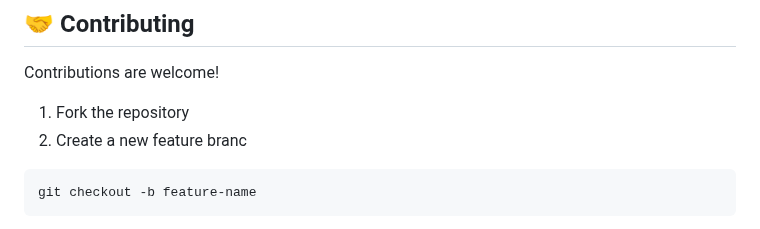
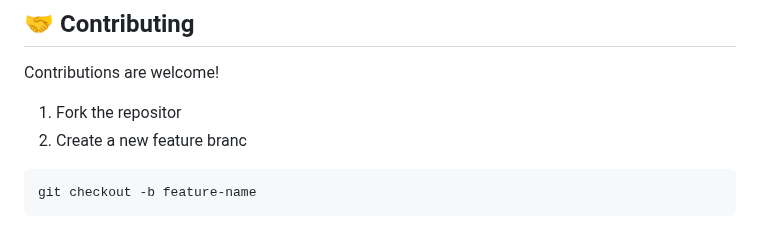
Before and after one commit to AmanXk/AI-Travel-Planning-System, a Markdown page: README.md, the part around the change. Rendered like a GitHub page.

````diff
--- a/README.md
+++ b/README.md
@@ -308,7 +308,7 @@ This modular design makes the system easier to maintain, extend, and improve.
 
 Contributions are welcome!
 
-1. Fork the repository
+1. Fork the repositor
 2. Create a new feature branc
 
 ```bash
````
